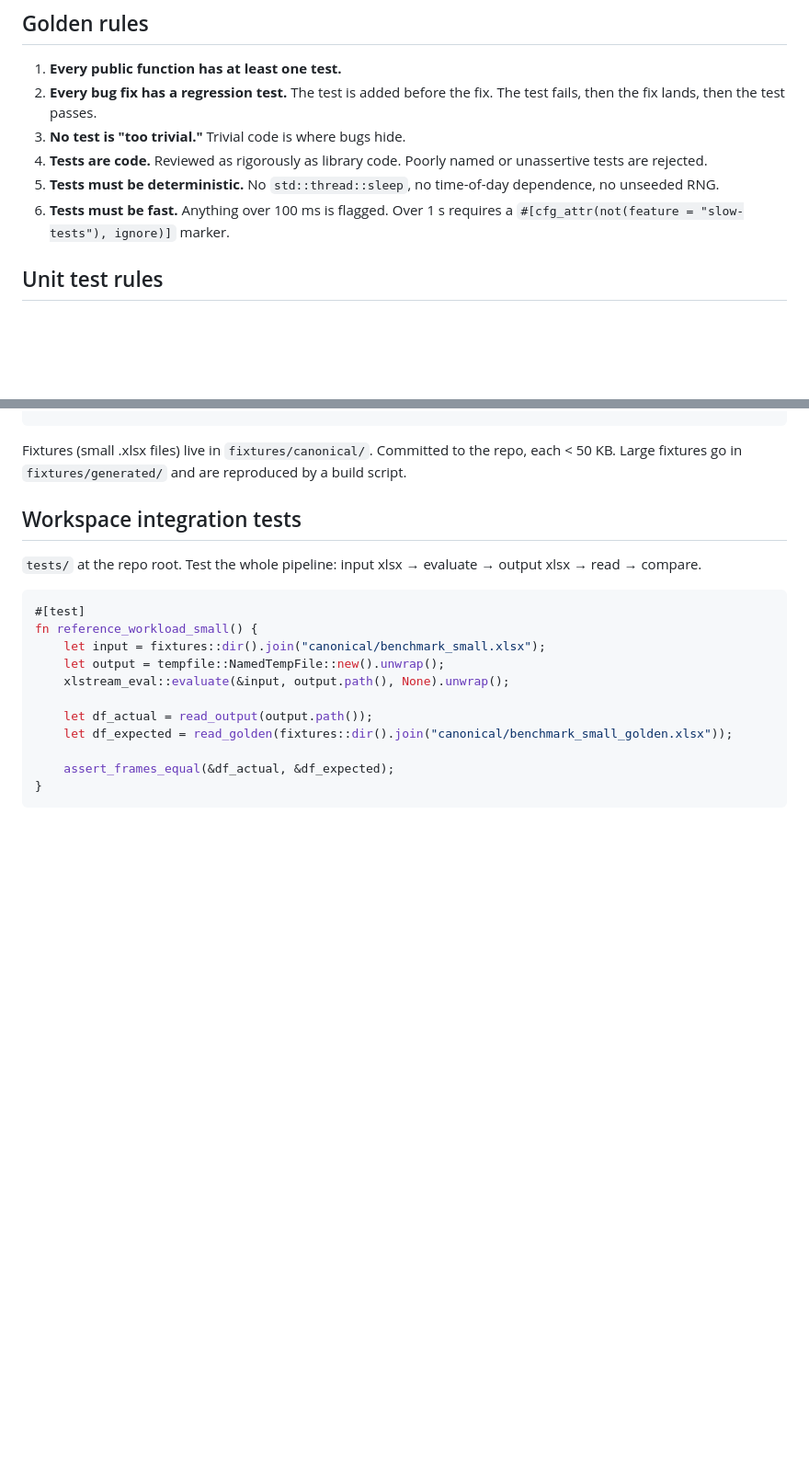
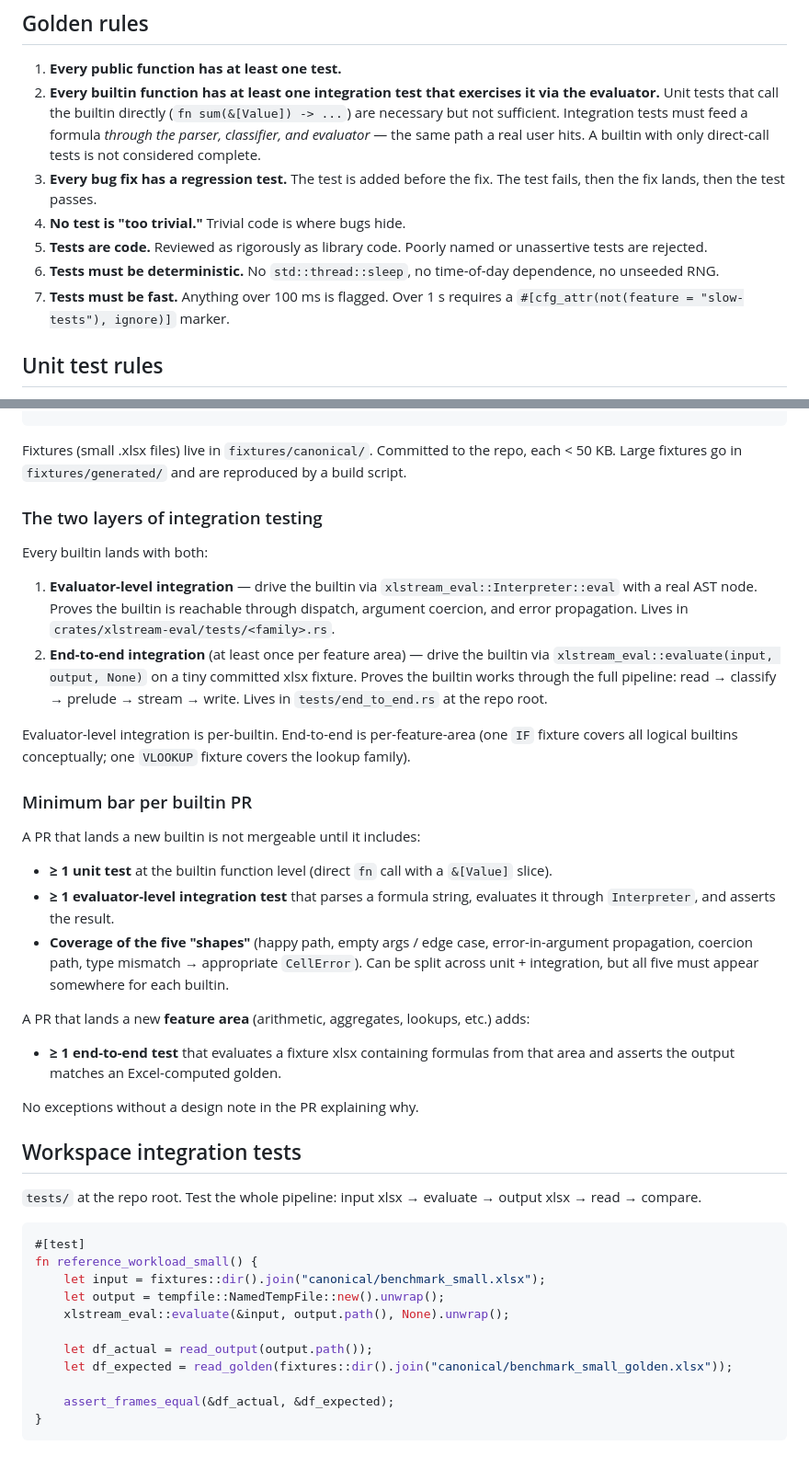
Before and after one commit to cilladev/xlstream, a Markdown page: docs/standards/testing.md, 2 parts joined by grey strips. Shown at 92% size. Drawn GitHub-style; blank space fills up the shorter version.

Commit message:
docs: make integration tests mandatory for every builtin

````diff
--- a/docs/standards/testing.md
+++ b/docs/standards/testing.md
@@ -14,11 +14,12 @@ Separately: **Python tests** in `bindings/python/tests/` via `pytest`.
 ## Golden rules
 
 1. **Every public function has at least one test.**
-2. **Every bug fix has a regression test.** The test is added before the fix. The test fails, then the fix lands, then the test passes.
-3. **No test is "too trivial."** Trivial code is where bugs hide.
-4. **Tests are code.** Reviewed as rigorously as library code. Poorly named or unassertive tests are rejected.
-5. **Tests must be deterministic.** No `std::thread::sleep`, no time-of-day dependence, no unseeded RNG.
-6. **Tests must be fast.** Anything over 100 ms is flagged. Over 1 s requires a `#[cfg_attr(not(feature = "slow-tests"), ignore)]` marker.
+2. **Every builtin function has at least one integration test that exercises it via the evaluator.** Unit tests that call the builtin directly (`fn sum(&[Value]) -> ...`) are necessary but not sufficient. Integration tests must feed a formula *through the parser, classifier, and evaluator* — the same path a real user hits. A builtin with only direct-call tests is not considered complete.
+3. **Every bug fix has a regression test.** The test is added before the fix. The test fails, then the fix lands, then the test passes.
+4. **No test is "too trivial."** Trivial code is where bugs hide.
+5. **Tests are code.** Reviewed as rigorously as library code. Poorly named or unassertive tests are rejected.
+6. **Tests must be deterministic.** No `std::thread::sleep`, no time-of-day dependence, no unseeded RNG.
+7. **Tests must be fast.** Anything over 100 ms is flagged. Over 1 s requires a `#[cfg_attr(not(feature = "slow-tests"), ignore)]` marker.
 
 ## Unit test rules
 
@@ -59,6 +60,29 @@ crates/xlstream-eval/tests/
 ```
 
 Fixtures (small .xlsx files) live in `fixtures/canonical/`. Committed to the repo, each < 50 KB. Large fixtures go in `fixtures/generated/` and are reproduced by a build script.
+
+### The two layers of integration testing
+
+Every builtin lands with both:
+
+1. **Evaluator-level integration** — drive the builtin via `xlstream_eval::Interpreter::eval` with a real AST node. Proves the builtin is reachable through dispatch, argument coercion, and error propagation. Lives in `crates/xlstream-eval/tests/<family>.rs`.
+2. **End-to-end integration** (at least once per feature area) — drive the builtin via `xlstream_eval::evaluate(input, output, None)` on a tiny committed xlsx fixture. Proves the builtin works through the full pipeline: read → classify → prelude → stream → write. Lives in `tests/end_to_end.rs` at the repo root.
+
+Evaluator-level integration is per-builtin. End-to-end is per-feature-area (one `IF` fixture covers all logical builtins conceptually; one `VLOOKUP` fixture covers the lookup family).
+
+### Minimum bar per builtin PR
+
+A PR that lands a new builtin is not mergeable until it includes:
+
+- **≥ 1 unit test** at the builtin function level (direct `fn` call with a `&[Value]` slice).
+- **≥ 1 evaluator-level integration test** that parses a formula string, evaluates it through `Interpreter`, and asserts the result.
+- **Coverage of the five "shapes"** (happy path, empty args / edge case, error-in-argument propagation, coercion path, type mismatch → appropriate `CellError`). Can be split across unit + integration, but all five must appear somewhere for each builtin.
+
+A PR that lands a new **feature area** (arithmetic, aggregates, lookups, etc.) adds:
+
+- **≥ 1 end-to-end test** that evaluates a fixture xlsx containing formulas from that area and asserts the output matches an Excel-computed golden.
+
+No exceptions without a design note in the PR explaining why.
 
 ## Workspace integration tests
 
````
